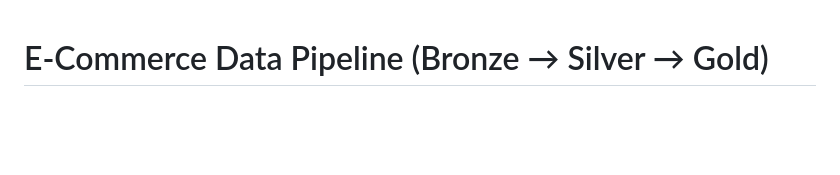
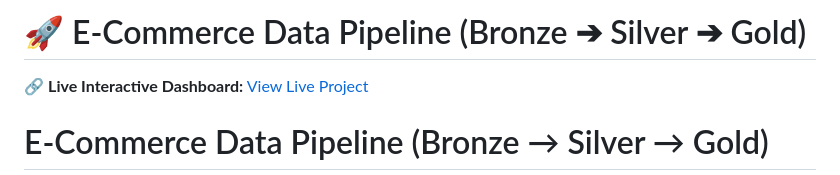
Before and after one commit to Hamed7848/E-commerce-supply-chain, a Markdown page: README.md, the part around the change. Rendered like a GitHub page; blank space fills up the shorter version.

```diff
--- a/README.md
+++ b/README.md
@@ -1,4 +1,6 @@
+# 🚀 E-Commerce Data Pipeline (Bronze ➔ Silver ➔ Gold)
 
+🔗 **Live Interactive Dashboard:** [View Live Project](https://hamed7848.github.io/E-commerce-supply-chain/)
 # E-Commerce Data Pipeline (Bronze → Silver → Gold)
 
 A SQL-based medallion-architecture data pipeline built on a synthetic
```
